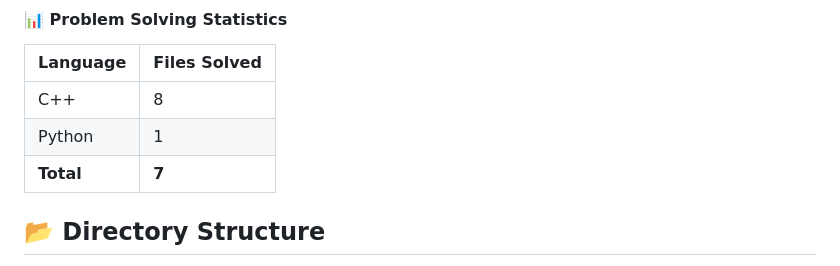
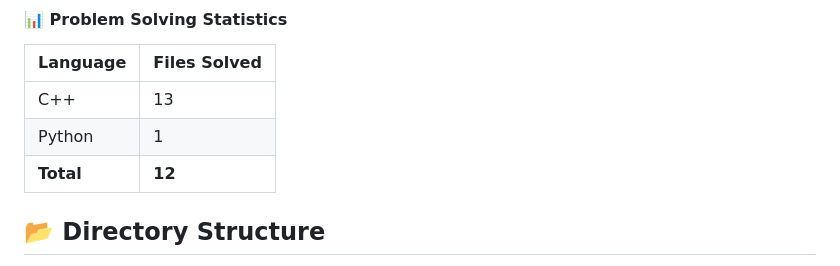
Before and after one commit to simonsejse/competitive-programming, a Markdown page: README.md, the part around the change. Drawn GitHub-style.

Commit message:
📝 DOCS: Automatic CI/CD Update of README.

```diff
--- a/README.md
+++ b/README.md
@@ -11,9 +11,9 @@
 
 | Language | Files Solved |
 |----------|--------------|
-| C++ | 8 |
+| C++ | 13 |
 | Python | 1 |
-| **Total** | **7** |
+| **Total** | **12** |
 
 <!-- END_SOLVED_STATS -->
 
```
